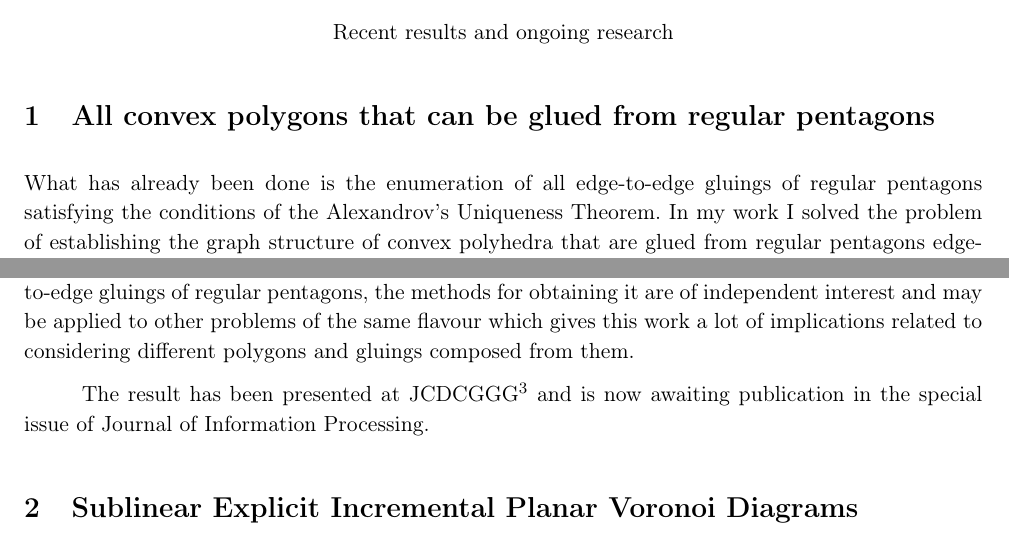
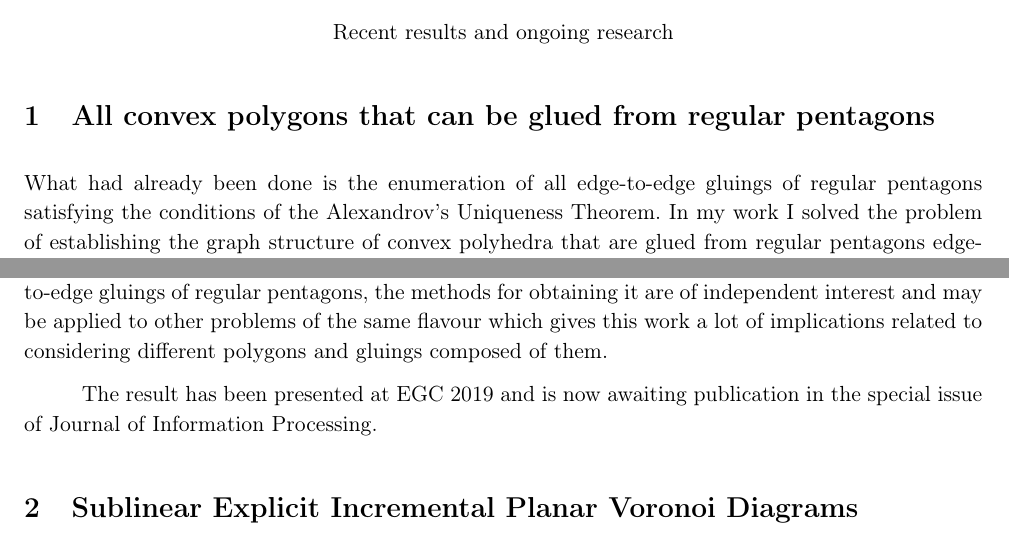
Before and after one commit to boris-a-zolotov/rgCV, a LaTeX document (rg-rri.tex): two parts of page 1 of 2, joined at a grey line, cut so that both start at the same text. Compiled offline with pdfLaTeX.

Commit message:
little pravki to recent results

```diff
--- a/rg-rri.tex
+++ b/rg-rri.tex
@@ -41,7 +41,7 @@
 
 \section{All convex polygons that can be glued from regular pentagons}
 
-What has already been done is the enumeration of all edge-to-edge gluings of regular pentagons satisfying the conditions of the Alexandrov's Uniqueness Theorem. In my work I solved the problem of establishing the graph structure of convex polyhedra that are glued from regular pentagons edge-to-edge.
+What had already been done is the enumeration of all edge-to-edge gluings of regular pentagons satisfying the conditions of the Alexandrov's Uniqueness Theorem. In my work I solved the problem of establishing the graph structure of convex polyhedra that are glued from regular pentagons edge-to-edge.
 
 I derived an upper bound for discrepancy in vertex coordinates between the unique convex polyhedron corresponding to a given polyhedral metric and a given approximate polyhedron:
 
@@ -55,9 +55,9 @@ This implies a sufficient condition for the polyhedron to have a certain edge. I
 
 Geometric methods can also be applied for establishing the graph structures that are non-simplicial. In particular I proved that two of the polyhedra glued from regular pentagons have quadrilateral faces. Applying the same type of argument, I gave an alternative proof for the existence of one of the edges in the polyhedron glued from 6 regular pentagons.
 
-While the main outcome of this work is the full list of the polyhedra that are obtained by edge-to-edge gluings of regular pentagons, the methods for obtaining it are of independent interest and may be applied to other problems of the same flavour which gives this work a lot of implications related to considering different polygons and gluings composed from them.
+While the main outcome of this work is the full list of the polyhedra that are obtained by edge-to-edge gluings of regular pentagons, the methods for obtaining it are of independent interest and may be applied to other problems of the same flavour which gives this work a lot of implications related to considering different polygons and gluings composed of them.
 
-The result has been presented at JCDCGGG$^3$ and is now awaiting publication in the special issue of Journal of Information Processing.
+The result has been presented at EGC 2019 and is now awaiting publication in the special issue of Journal of Information Processing.
 
 \section{Sublinear Explicit Incremental Planar Voronoi Diagrams}
 
```
Also changed, not shown: rg-rri.pdf.
